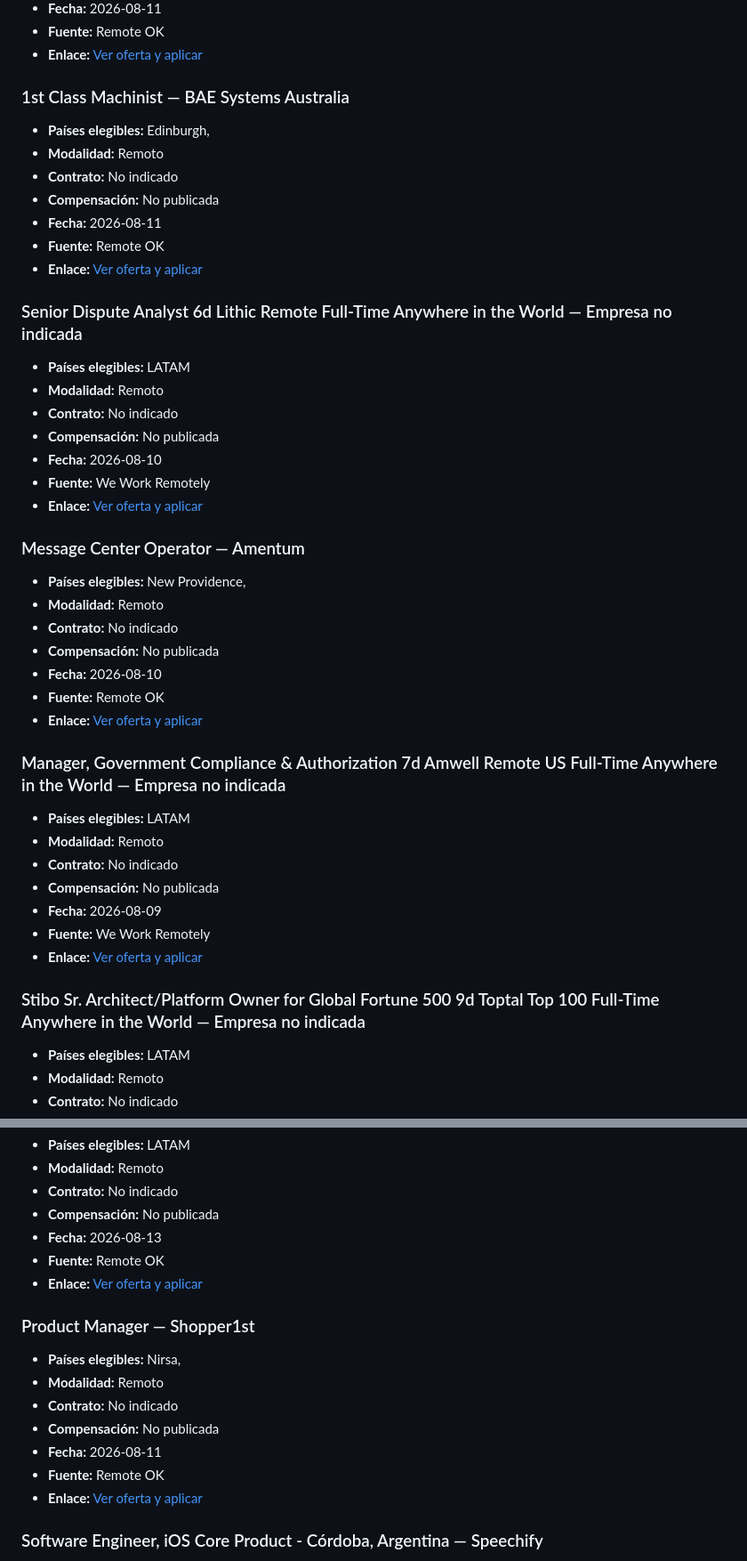
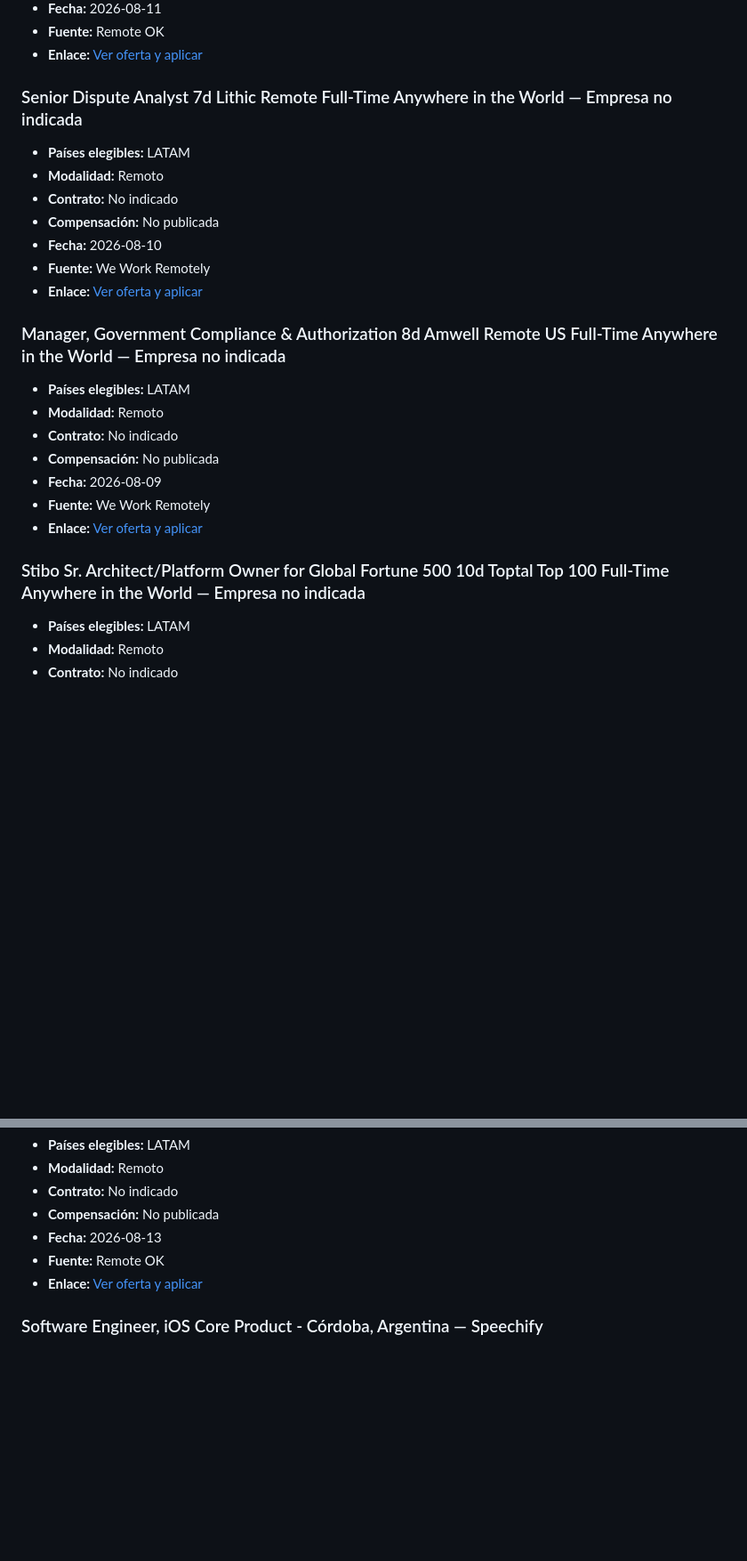
Before and after one commit to cookiemedal/latam-tech-jobs, a Markdown page: README.md, 2 parts joined by grey strips. Shown at 89% size. Drawn GitHub-style; blank space fills up the shorter version.

Commit message:
Update LATAM remote jobs 2026-08-17

```diff
--- a/README.md
+++ b/README.md
@@ -511,17 +541,7 @@ Vacantes activas verificadas: **184**
 - **Fuente:** Remote OK
 - **Enlace:** [Ver oferta y aplicar](https://remoteOK.com/remote-jobs/remote-electrician-eto-msc-cruises-1136753)
 
-### 1st Class Machinist — BAE Systems Australia
-
-- **Países elegibles:** Edinburgh,
-- **Modalidad:** Remoto
-- **Contrato:** No indicado
-- **Compensación:** No publicada
-- **Fecha:** 2026-08-11
-- **Fuente:** Remote OK
-- **Enlace:** [Ver oferta y aplicar](https://remoteOK.com/remote-jobs/remote-1st-class-machinist-bae-systems-australia-1136723)
-
-### Senior Dispute Analyst 6d Lithic Remote Full-Time Anywhere in the World — Empresa no indicada
+### Senior Dispute Analyst 7d Lithic Remote Full-Time Anywhere in the World — Empresa no indicada
 
 - **Países elegibles:** LATAM
 - **Modalidad:** Remoto
@@ -531,17 +551,7 @@ Vacantes activas verificadas: **184**
 - **Fuente:** We Work Remotely
 - **Enlace:** [Ver oferta y aplicar](https://weworkremotely.com/remote-jobs/lithic-senior-dispute-analyst)
 
-### Message Center Operator — Amentum
-
-- **Países elegibles:** New Providence,
-- **Modalidad:** Remoto
-- **Contrato:** No indicado
-- **Compensación:** No publicada
-- **Fecha:** 2026-08-10
-- **Fuente:** Remote OK
-- **Enlace:** [Ver oferta y aplicar](https://remoteOK.com/remote-jobs/remote-message-center-operator-amentum-1136452)
-
-### Manager, Government Compliance & Authorization 7d Amwell Remote US Full-Time Anywhere in the World — Empresa no indicada
+### Manager, Government Compliance & Authorization 8d Amwell Remote US Full-Time Anywhere in the World — Empresa no indicada
 
 - **Países elegibles:** LATAM
 - **Modalidad:** Remoto
@@ -551,7 +561,7 @@ Vacantes activas verificadas: **184**
 - **Fuente:** We Work Remotely
 - **Enlace:** [Ver oferta y aplicar](https://weworkremotely.com/remote-jobs/amwell-manager-government-compliance-authorization)
 
-### Stibo Sr. Architect/Platform Owner for Global Fortune 500 9d Toptal Top 100 Full-Time Anywhere in the World — Empresa no indicada
+### Stibo Sr. Architect/Platform Owner for Global Fortune 500 10d Toptal Top 100 Full-Time Anywhere in the World — Empresa no indicada
 
 - **Países elegibles:** LATAM
 - **Modalidad:** Remoto
@@ -1801,16 +1811,6 @@ Vacantes activas verificadas: **184**
 - **Fuente:** Remote OK
 - **Enlace:** [Ver oferta y aplicar](https://remoteOK.com/remote-jobs/remote-product-manager-resourceful-talent-group-1136579)
 
-### Product Manager — Shopper1st
-
-- **Países elegibles:** Nirsa,
-- **Modalidad:** Remoto
-- **Contrato:** No indicado
-- **Compensación:** No publicada
-- **Fecha:** 2026-08-11
-- **Fuente:** Remote OK
-- **Enlace:** [Ver oferta y aplicar](https://remoteOK.com/remote-jobs/remote-product-manager-shopper1st-1136807)
-
 ### Software Engineer, iOS Core Product - Córdoba, Argentina — Speechify
 
 - **Países elegibles:** Cordoba, Córdoba, Argentina
```
Also changed, not shown: other parts of README.md (+109 -79 lines).
